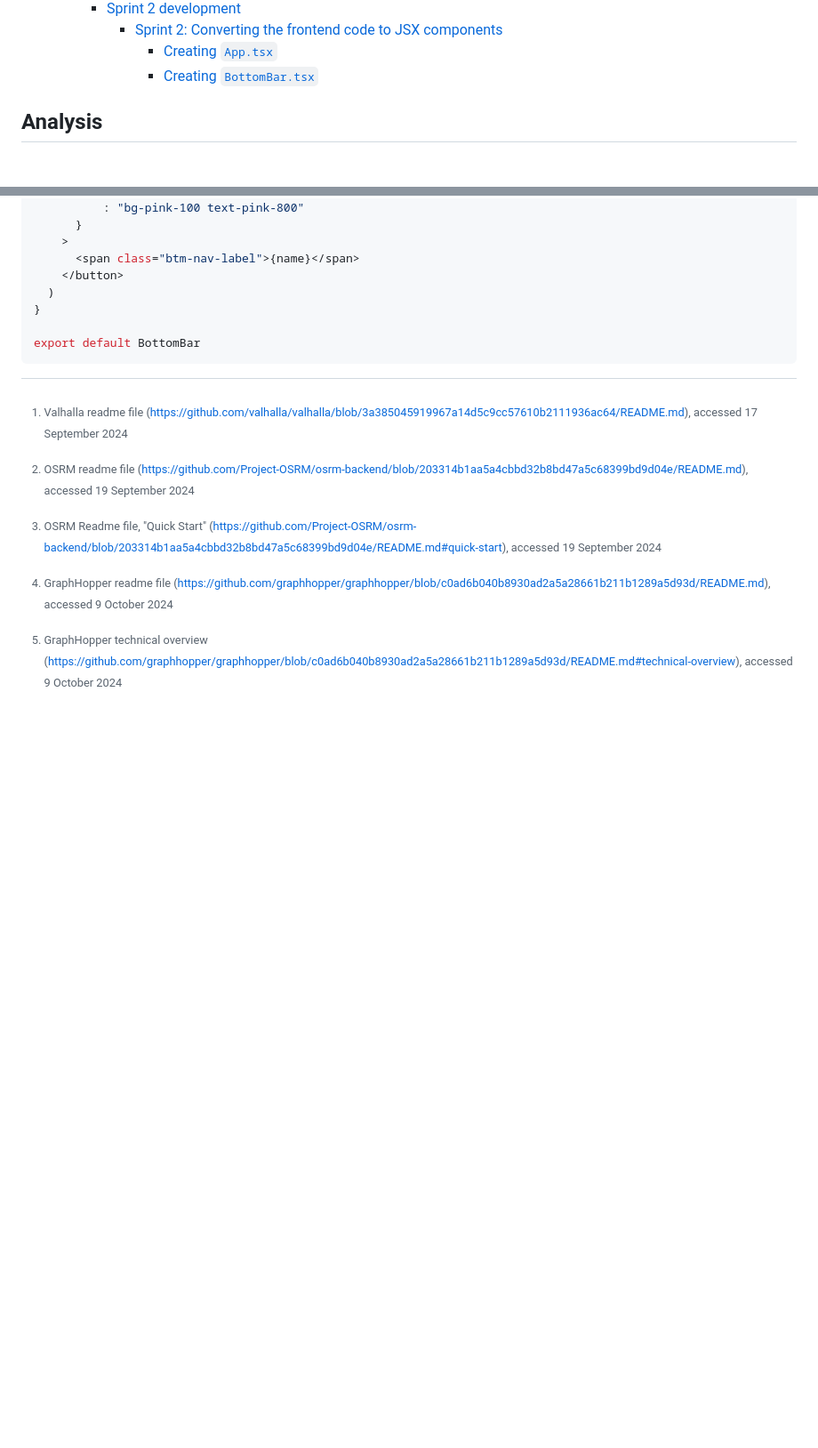
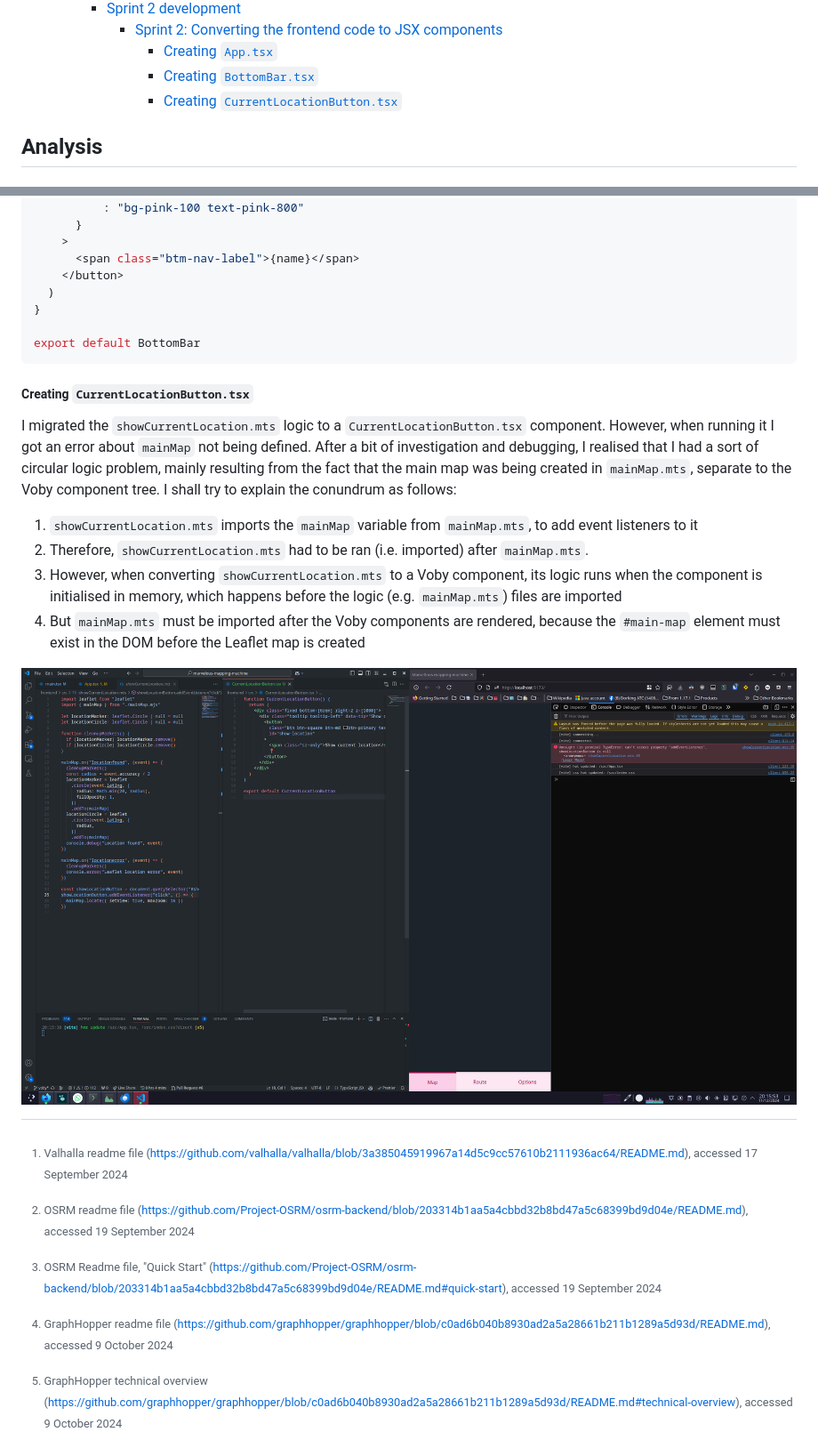
Before and after one commit to RandomSearch18/a-level-project, a Markdown page: docs/readme.md, 2 parts joined by grey strips. Shown: that part at 89% size. GitHub-like rendering; pictures changed too: docs/assets/sprint-2/main-map-undefined.png (added); blank space fills up the shorter version.

Commit message:
what a conundrum

````diff
--- a/docs/readme.md
+++ b/docs/readme.md
@@ -193,6 +193,7 @@ A-level Computer Science programming project
       - [Sprint 2: Converting the frontend code to JSX components](#sprint-2-converting-the-frontend-code-to-jsx-components)
         - [Creating `App.tsx`](#creating-apptsx)
         - [Creating `BottomBar.tsx`](#creating-bottombartsx)
+        - [Creating `CurrentLocationButton.tsx`](#creating-currentlocationbuttontsx)
 
 ## Analysis
 
@@ -2496,6 +2497,19 @@ function BottomBarButton({
 export default BottomBar
 ```
 
+##### Creating `CurrentLocationButton.tsx`
+
+I migrated the `showCurrentLocation.mts` logic to a `CurrentLocationButton.tsx` component. However, when running it I got an error about `mainMap` not being defined. After a bit of investigation and debugging, I realised that I had a sort of circular logic problem, mainly resulting from the fact that the main map was being created in `mainMap.mts`, separate to the Voby component tree. I shall try to explain the conundrum as follows:
+
+<!-- 1. `CurrentLocationButton.tsx` imports the `mainMap` variable from `mainMap.mts` (in the same way as `showCurrentLocation.mts` did previously) -->
+
+1. `showCurrentLocation.mts` imports the `mainMap` variable from `mainMap.mts`, to add event listeners to it
+2. Therefore, `showCurrentLocation.mts` had to be ran (i.e. imported) after `mainMap.mts`.
+3. However, when converting `showCurrentLocation.mts` to a Voby component, its logic runs when the component is initialised in memory, which happens before the logic (e.g. `mainMap.mts`) files are imported
+4. But `mainMap.mts` must be imported after the Voby components are rendered, because the `#main-map` element must exist in the DOM before the Leaflet map is created
+
+![](assets/sprint-2/main-map-undefined.png)
+
 <div>
 
 <!-- Import CSS styles for VSCode's markdown preview -->
````
